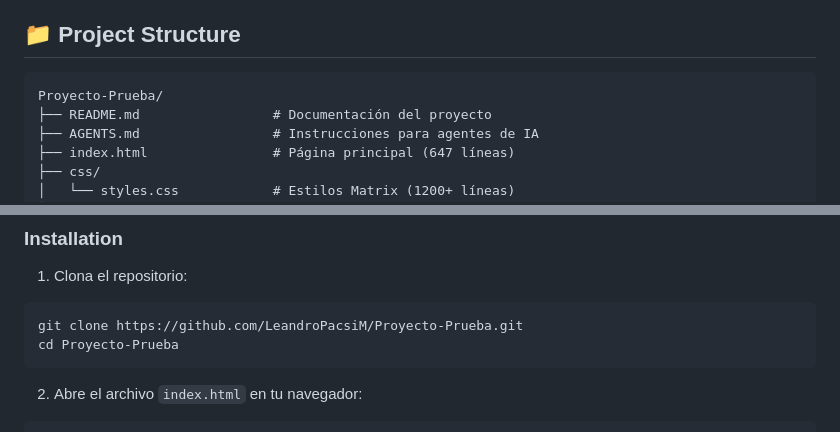
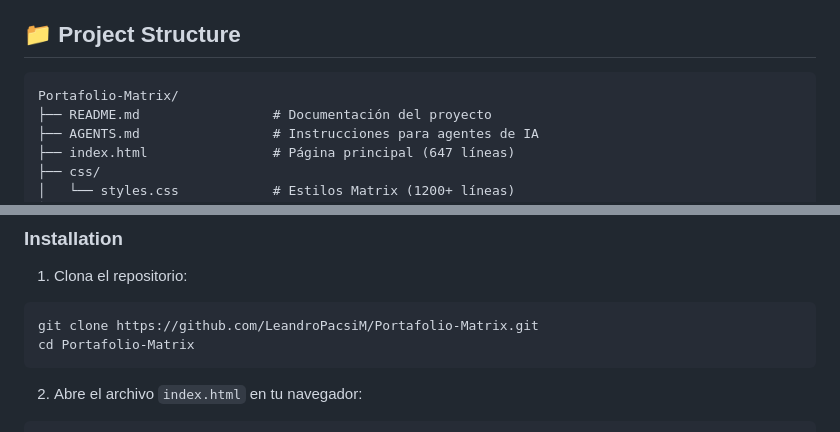
Before and after one commit to LeandroPacsiM/Proyecto-Prueba, a Markdown page: README.md, 2 parts joined by grey strips. Rendered like a GitHub page.

````diff
--- a/README.md
+++ b/README.md
@@ -69,7 +69,7 @@ Completa los campos (nombre, email, mensaje) y envía. La validación es en tiem
 ## 📁 Project Structure
 
 ```
-Proyecto-Prueba/
+Portafolio-Matrix/
 ├── README.md                 # Documentación del proyecto
 ├── AGENTS.md                 # Instrucciones para agentes de IA
 ├── index.html                # Página principal (647 líneas)
@@ -108,8 +108,8 @@ Proyecto-Prueba/
 
 1. Clona el repositorio:
 ```bash
-git clone https://github.com/LeandroPacsiM/Proyecto-Prueba.git
-cd Proyecto-Prueba
+git clone https://github.com/LeandroPacsiM/Portafolio-Matrix.git
+cd Portafolio-Matrix
 ```
 
 2. Abre el archivo `index.html` en tu navegador:
````
Also changed, not shown: other parts of README.md (+1 -1 lines), AGENTS.md (+2 -2 lines).
